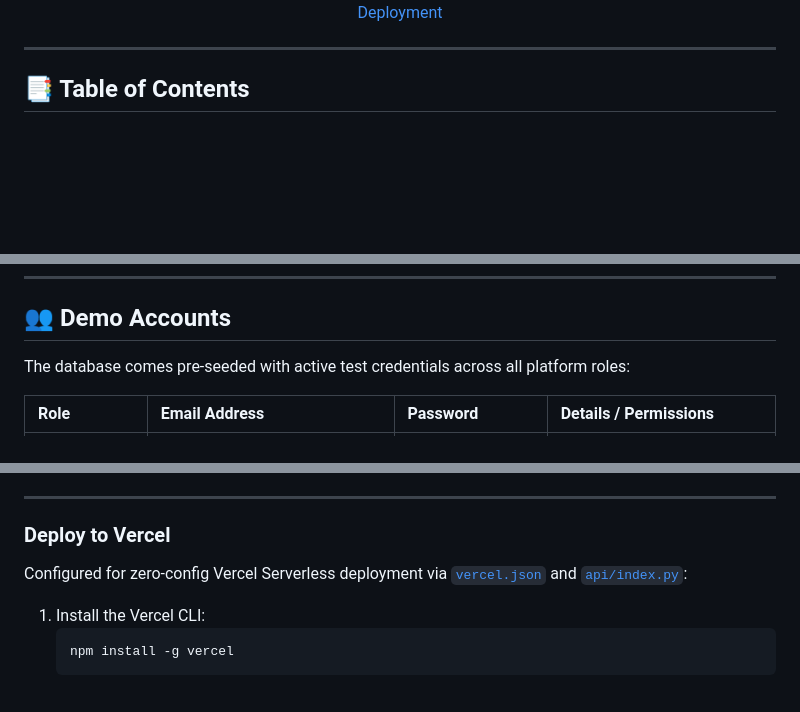
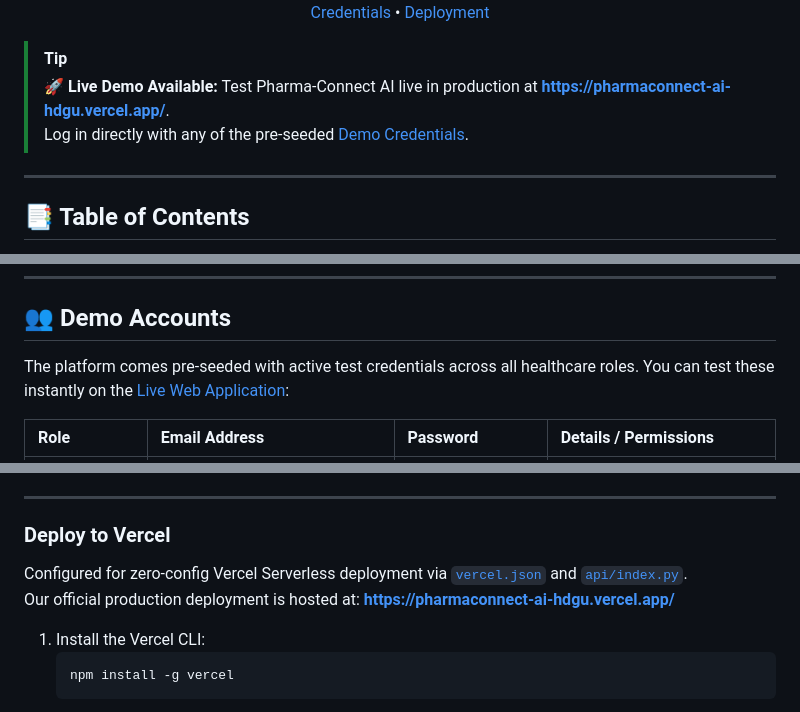
Before and after one commit to Shreyash-Techspace/pharmaconnect-ai, a Markdown page: README.md, 3 parts joined by grey strips. GitHub-like rendering; blank space fills up the shorter version.

Commit message:
docs: add live Vercel production demo links across README

````diff
--- a/README.md
+++ b/README.md
@@ -22,6 +24,10 @@
 [Deployment](#-deployment-guide)
 
 </div>
+
+> [!TIP]
+> 🚀 **Live Demo Available:** Test Pharma-Connect AI live in production at **[https://pharmaconnect-ai-hdgu.vercel.app/](https://pharmaconnect-ai-hdgu.vercel.app/)**.
+> Log in directly with any of the pre-seeded [Demo Credentials](#-demo-accounts).
 
 ---
 
@@ -381,7 +387,7 @@ Create a `.env` file in the root directory. You can copy the template from [`.en
 
 ## 👥 Demo Accounts
 
-The database comes pre-seeded with active test credentials across all platform roles:
+The platform comes pre-seeded with active test credentials across all healthcare roles. You can test these instantly on the [Live Web Application](https://pharmaconnect-ai-hdgu.vercel.app/login):
 
 | Role | Email Address | Password | Details / Permissions |
 | :--- | :--- | :--- | :--- |
@@ -457,7 +463,9 @@ The repository includes a ready-to-use [`render.yaml`](render.yaml) blueprint:
 ---
 
 ### Deploy to Vercel
-Configured for zero-config Vercel Serverless deployment via [`vercel.json`](vercel.json) and [`api/index.py`](api/index.py):
+Configured for zero-config Vercel Serverless deployment via [`vercel.json`](vercel.json) and [`api/index.py`](api/index.py).
+Our official production deployment is hosted at: **[https://pharmaconnect-ai-hdgu.vercel.app/](https://pharmaconnect-ai-hdgu.vercel.app/)**
+
 1. Install the Vercel CLI:
    ```bash
    npm install -g vercel
````
Also changed, not shown: other parts of README.md (+3 -1 lines).
